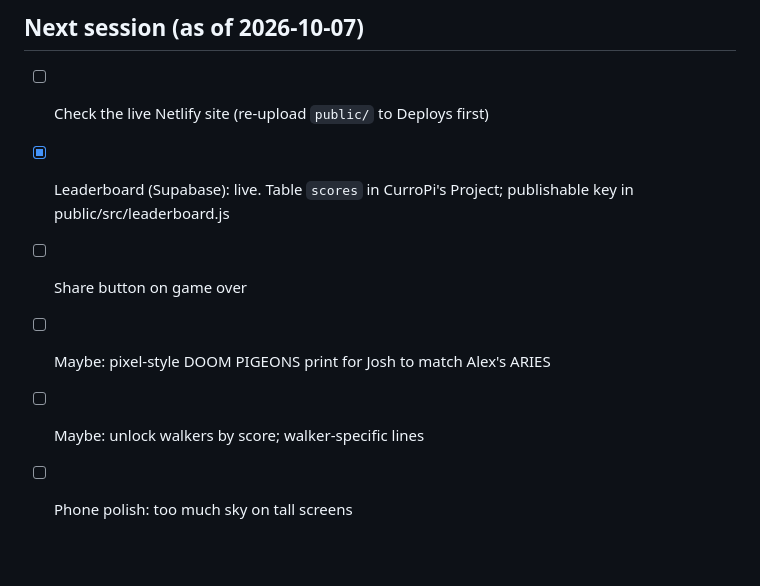
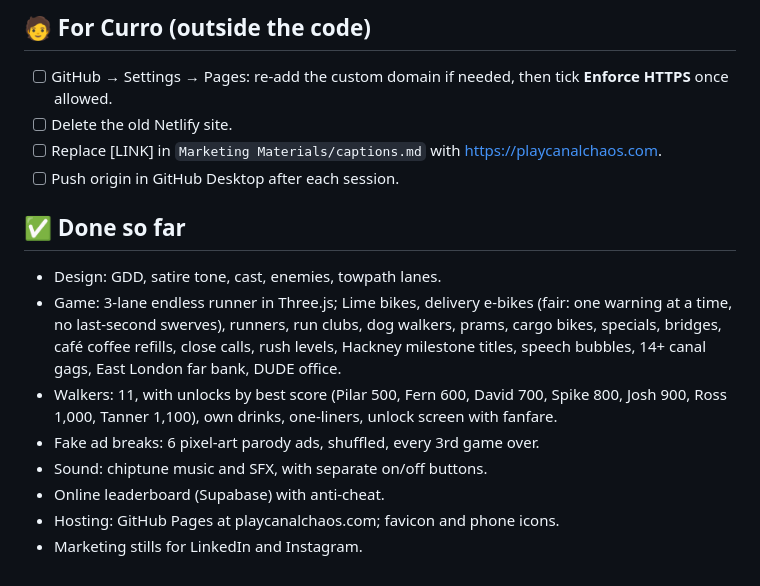
Before and after one commit to CurroPi/canal-chaos, a Markdown page: TODO.md, the part around one of its changes. Rendered like a GitHub page; blank space fills up the shorter version.

```diff
--- a/TODO.md
+++ b/TODO.md
@@ -55,8 +29,16 @@
 
-## Next session (as of 2026-10-07)
-- [ ] Check the live Netlify site (re-upload `public/` to Deploys first)
-- [x] Leaderboard (Supabase): live. Table `scores` in CurroPi's Project; publishable key in public/src/leaderboard.js
-- [ ] Share button on game over
-- [ ] Maybe: pixel-style DOOM PIGEONS print for Josh to match Alex's ARIES
-- [ ] Maybe: unlock walkers by score; walker-specific lines
-- [ ] Phone polish: too much sky on tall screens
+## 🧑 For Curro (outside the code)
+- [ ] GitHub → Settings → Pages: re-add the custom domain if needed, then tick **Enforce HTTPS** once allowed.
+- [ ] Delete the old Netlify site.
+- [ ] Replace [LINK] in `Marketing Materials/captions.md` with https://playcanalchaos.com.
+- [ ] Push origin in GitHub Desktop after each session.
+
+## ✅ Done so far
+- Design: GDD, satire tone, cast, enemies, towpath lanes.
+- Game: 3-lane endless runner in Three.js; Lime bikes, delivery e-bikes (fair: one warning at a time, no last-second swerves), runners, run clubs, dog walkers, prams, cargo bikes, specials, bridges, café coffee refills, close calls, rush levels, Hackney milestone titles, speech bubbles, 14+ canal gags, East London far bank, DUDE office.
+- Walkers: 11, with unlocks by best score (Pilar 500, Fern 600, David 700, Spike 800, Josh 900, Ross 1,000, Tanner 1,100), own drinks, one-liners, unlock screen with fanfare.
+- Fake ad breaks: 6 pixel-art parody ads, shuffled, every 3rd game over.
+- Sound: chiptune music and SFX, with separate on/off buttons.
+- Online leaderboard (Supabase) with anti-cheat.
+- Hosting: GitHub Pages at playcanalchaos.com; favicon and phone icons.
+- Marketing stills for LinkedIn and Instagram.
```
Also changed, not shown: other parts of TODO.md (+22 -48 lines).
